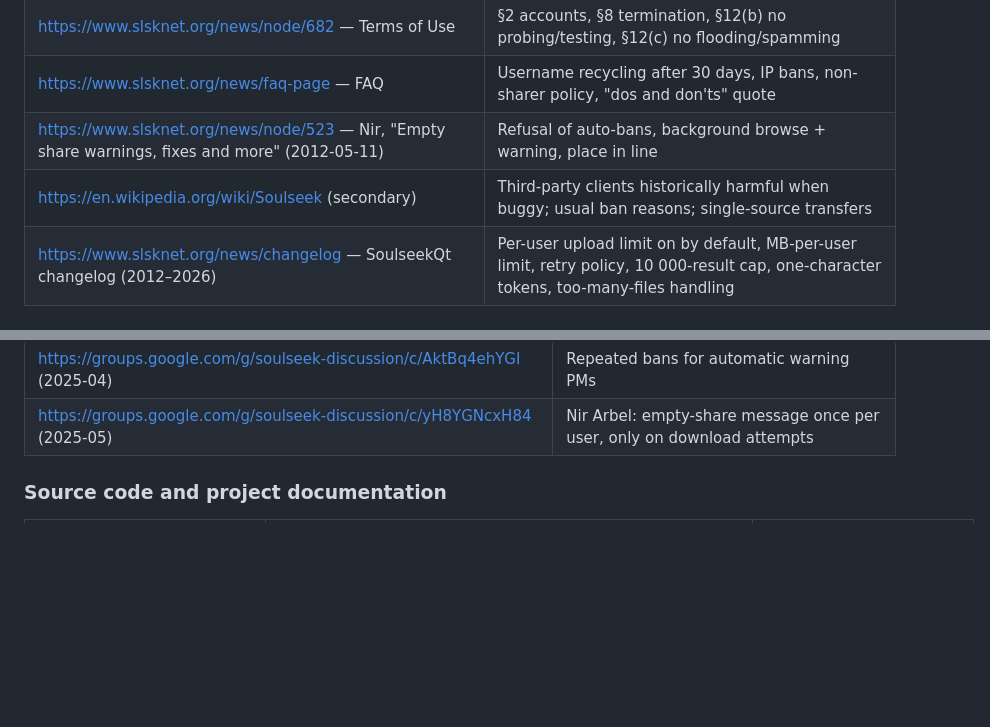
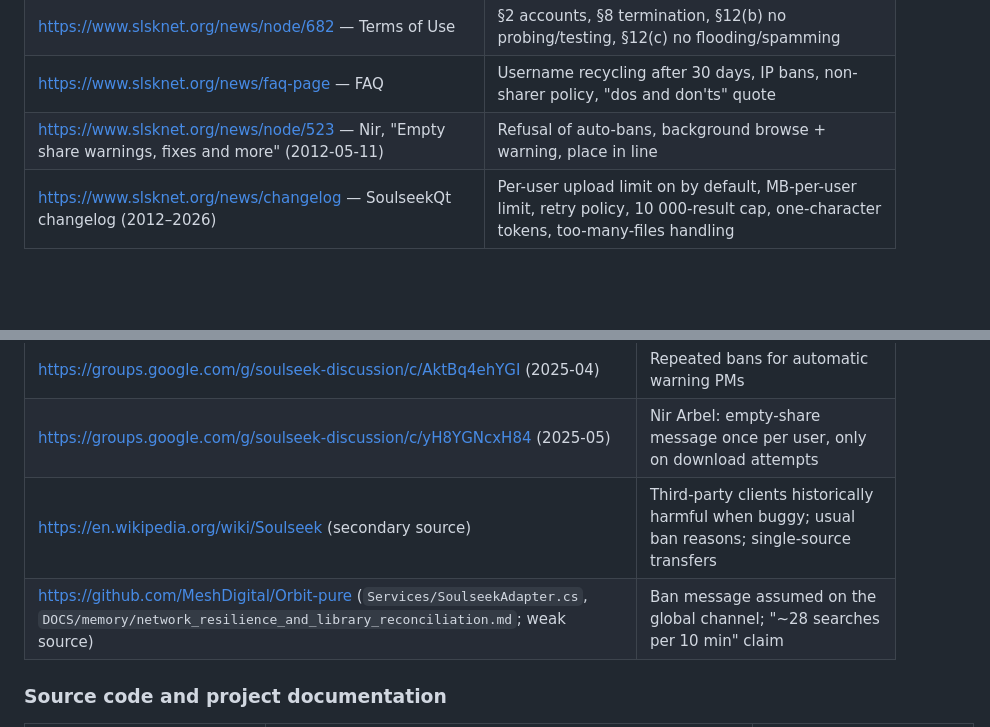
Before and after one commit to usr-ein/selecta, a Markdown page: references/network-etiquette-and-safe-development.md, 2 parts joined by grey strips. Rendered like a GitHub page; blank space fills up the shorter version.

Commit message:
references/etiquette: move secondary sources to the right table
Co-Authored-By: Claude Opus 5.5 <noreply@anthropic.com>

```diff
--- a/references/network-etiquette-and-safe-development.md
+++ b/references/network-etiquette-and-safe-development.md
@@ -581,7 +581,6 @@ All accessed 2026-10-19. Repositories were shallow-cloned read-only into `local/
 | https://www.slsknet.org/news/node/682 — Terms of Use | §2 accounts, §8 termination, §12(b) no probing/testing, §12(c) no flooding/spamming |
 | https://www.slsknet.org/news/faq-page — FAQ | Username recycling after 30 days, IP bans, non-sharer policy, "dos and don'ts" quote |
 | https://www.slsknet.org/news/node/523 — Nir, "Empty share warnings, fixes and more" (2012-05-11) | Refusal of auto-bans, background browse + warning, place in line |
-| https://en.wikipedia.org/wiki/Soulseek (secondary) | Third-party clients historically harmful when buggy; usual ban reasons; single-source transfers |
 | https://www.slsknet.org/news/changelog — SoulseekQt changelog (2012–2026) | Per-user upload limit on by default, MB-per-user limit, retry policy, 10 000-result cap, one-character tokens, too-many-files handling |
 
 ### Issue trackers, discussions, forums
@@ -600,6 +599,8 @@ All accessed 2026-10-19. Repositories were shallow-cloned read-only into `local/
 | https://groups.google.com/g/soulseek-discussion/c/t_L_SwzPbzk (2023-04) | Hearsay: "30-minute" search ban that lasted months |
 | https://groups.google.com/g/soulseek-discussion/c/AktBq4ehYGI (2025-04) | Repeated bans for automatic warning PMs |
 | https://groups.google.com/g/soulseek-discussion/c/yH8YGNcxH84 (2025-05) | Nir Arbel: empty-share message once per user, only on download attempts |
+| https://en.wikipedia.org/wiki/Soulseek (secondary source) | Third-party clients historically harmful when buggy; usual ban reasons; single-source transfers |
+| https://github.com/MeshDigital/Orbit-pure (`Services/SoulseekAdapter.cs`, `DOCS/memory/network_resilience_and_library_reconciliation.md`; weak source) | Ban message assumed on the global channel; "~28 searches per 10 min" claim |
 
 ### Source code and project documentation
 
```
